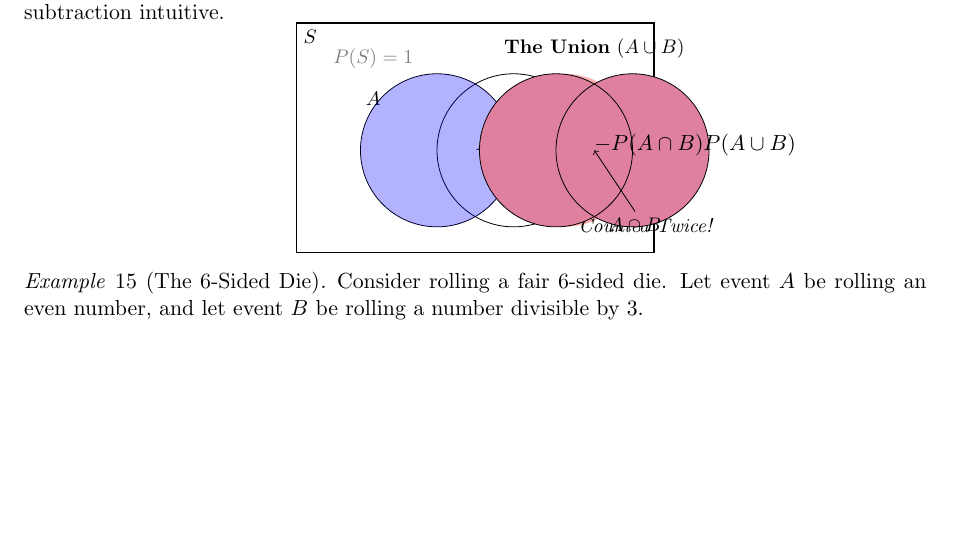
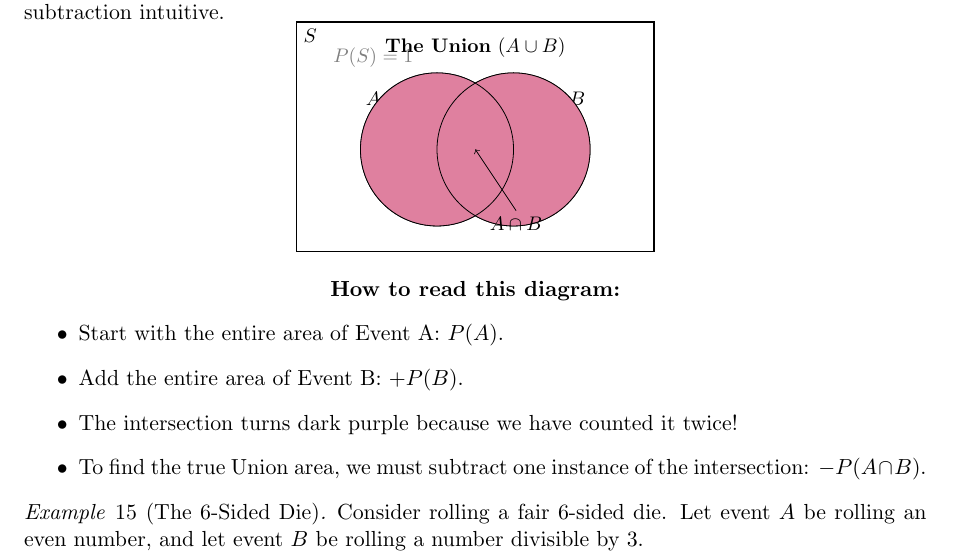
Before and after one commit to forfreedomforrich-eng/UoM-MATH19622-Public, a LaTeX document (Reader.tex, which reads Content/ProbabilityFundamentals.tex): part of page 29 of 39, cut so that both start at the same text, the shorter picture padded with empty space. Compiled offline with pdfLaTeX.

Commit message:
fixing issue from student

```diff
--- a/Content/ProbabilityFundamentals.tex
+++ b/Content/ProbabilityFundamentals.tex
@@ -218,16 +218,14 @@
         \node at (-2, 1) {$A$};
         \node at (2, 1) {$B$};
 
-        % --- Step 2: Shade A (visible from slide 2 onwards) ---
-        \only<2->{
+        % --- Step 2: Shade A ---
+        \only<presentation:2-| article>{
             % Custom color for A from previous examples
             \fill[blue, opacity=0.3] (Acoord) circle (\r);
-            % Instructor note (visible only in handout/article mode)
-            \only<article>{Start with the entire area of Event A: $P(A)$.}
         }
 
-        % --- Step 3: Shade B (visible on slide 3 and 4) ---
-        \only<3-4>{
+        % --- Step 3: Shade B ---
+        \only<presentation:3-4| article>{
             % Custom color for B
             \fill[red, opacity=0.3] (Bcoord) circle (\r);
 
@@ -236,18 +234,15 @@
                 \clip (Acoord) circle (\r);
                 \fill[purple, opacity=0.4] (Bcoord) circle (\r); % Darker overlap
             \end{scope}
-
-            %Instructor note
-            \only<article>{Add the entire area of Event B: $+P(B)$. The middle area turns purple because we have counted it twice!}
         }
 
-        % --- Step 4: Visualise the overlap to subtract (slide 4) ---
-        \only<4>{
+        % --- Step 4: Visualise the overlap to subtract ---
+        \only<presentation:4 | article:0>{
             \draw[<-] (0,0) -- (1, -1.2) node[below] {\alert{Counted Twice!}};
         }
 
-        % --- Step 5: Final Union (visible on slide 5) ---
-        \only<5>{
+        % --- Step 5: Final Union (Hidden in Article mode) ---
+        \only<presentation:5>{
             % Shading the exact union smoothly
             \begin{scope}
                 \fill[purple!50!white] (Acoord) circle (\r);
@@ -261,14 +256,23 @@
             % Label intersection
             \draw[<-] (0,0) -- (0.8, -1.2) node[below] {$A \cap B$};
             \node at (0, 2) {\textbf{The Union} ($A \cup B$)};
-
-            %Instructor note
-            \only<article>{Subtract the intersection $- P(A \cap B)$. This leaves us with a smooth total area covered by A or B: $P(A \cup B)$.}
         }
 
     \end{tikzpicture}
 
-    % --- Instruction Block (appearing at the end) ---
+    % --- Article Reader Notes (Moved safely outside the TikZ picture) ---
+    \only<article>{
+        \vspace{0.3cm}
+        \textbf{How to read this diagram:}
+        \begin{itemize}
+            \item Start with the entire area of Event A: $P(A)$.
+            \item Add the entire area of Event B: $+P(B)$.
+            \item The intersection turns dark purple because we have counted it twice!
+            \item To find the true Union area, we must subtract one instance of the intersection: $- P(A \cap B)$.
+        \end{itemize}
+    }
+
+    % --- Instruction Block (appearing at the end in presentation mode) ---
     \only<presentation>{
         \pause[5] \vspace{-2mm}
         \begin{block}{Why do we subtract?}
```
